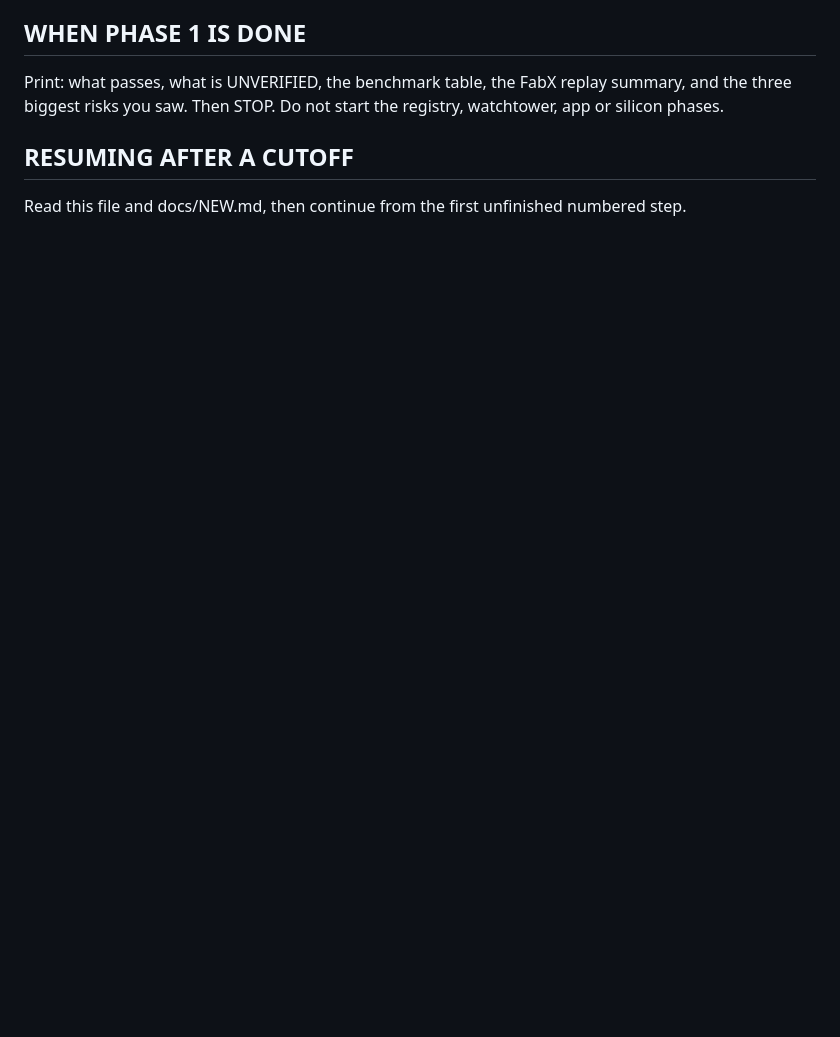
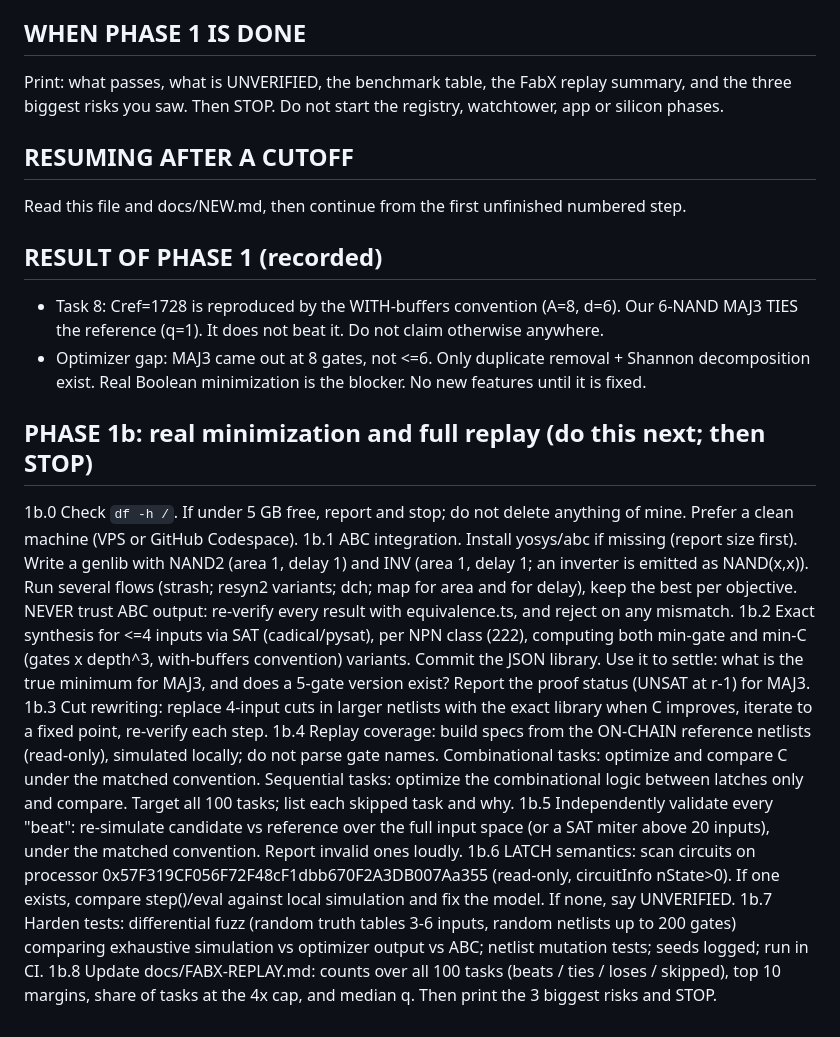
Before and after one commit to davieslennox0/tapeout-forge, a Markdown page: BUILD.md, the part around the change. Rendered like a GitHub page; blank space fills up the shorter version.

Commit message:
Add Phase 1b plan and Task 8 result

```diff
--- a/BUILD.md
+++ b/BUILD.md
@@ -248,3 +248,18 @@ biggest risks you saw. Then STOP. Do not start the registry, watchtower, app or
 ## RESUMING AFTER A CUTOFF
 
 Read this file and docs/NEW.md, then continue from the first unfinished numbered step.
+
+## RESULT OF PHASE 1 (recorded)
+- Task 8: Cref=1728 is reproduced by the WITH-buffers convention (A=8, d=6). Our 6-NAND MAJ3 TIES the reference (q=1). It does not beat it. Do not claim otherwise anywhere.
+- Optimizer gap: MAJ3 came out at 8 gates, not <=6. Only duplicate removal + Shannon decomposition exist. Real Boolean minimization is the blocker. No new features until it is fixed.
+
+## PHASE 1b: real minimization and full replay (do this next; then STOP)
+1b.0 Check `df -h /`. If under 5 GB free, report and stop; do not delete anything of mine. Prefer a clean machine (VPS or GitHub Codespace).
+1b.1 ABC integration. Install yosys/abc if missing (report size first). Write a genlib with NAND2 (area 1, delay 1) and INV (area 1, delay 1; an inverter is emitted as NAND(x,x)). Run several flows (strash; resyn2 variants; dch; map for area and for delay), keep the best per objective. NEVER trust ABC output: re-verify every result with equivalence.ts, and reject on any mismatch.
+1b.2 Exact synthesis for <=4 inputs via SAT (cadical/pysat), per NPN class (222), computing both min-gate and min-C (gates x depth^3, with-buffers convention) variants. Commit the JSON library. Use it to settle: what is the true minimum for MAJ3, and does a 5-gate version exist? Report the proof status (UNSAT at r-1) for MAJ3.
+1b.3 Cut rewriting: replace 4-input cuts in larger netlists with the exact library when C improves, iterate to a fixed point, re-verify each step.
+1b.4 Replay coverage: build specs from the ON-CHAIN reference netlists (read-only), simulated locally; do not parse gate names. Combinational tasks: optimize and compare C under the matched convention. Sequential tasks: optimize the combinational logic between latches only and compare. Target all 100 tasks; list each skipped task and why.
+1b.5 Independently validate every "beat": re-simulate candidate vs reference over the full input space (or a SAT miter above 20 inputs), under the matched convention. Report invalid ones loudly.
+1b.6 LATCH semantics: scan circuits on processor 0x57F319CF056F72F48cF1dbb670F2A3DB007Aa355 (read-only, circuitInfo nState>0). If one exists, compare step()/eval against local simulation and fix the model. If none, say UNVERIFIED.
+1b.7 Harden tests: differential fuzz (random truth tables 3-6 inputs, random netlists up to 200 gates) comparing exhaustive simulation vs optimizer output vs ABC; netlist mutation tests; seeds logged; run in CI.
+1b.8 Update docs/FABX-REPLAY.md: counts over all 100 tasks (beats / ties / loses / skipped), top 10 margins, share of tasks at the 4x cap, and median q. Then print the 3 biggest risks and STOP.
```
